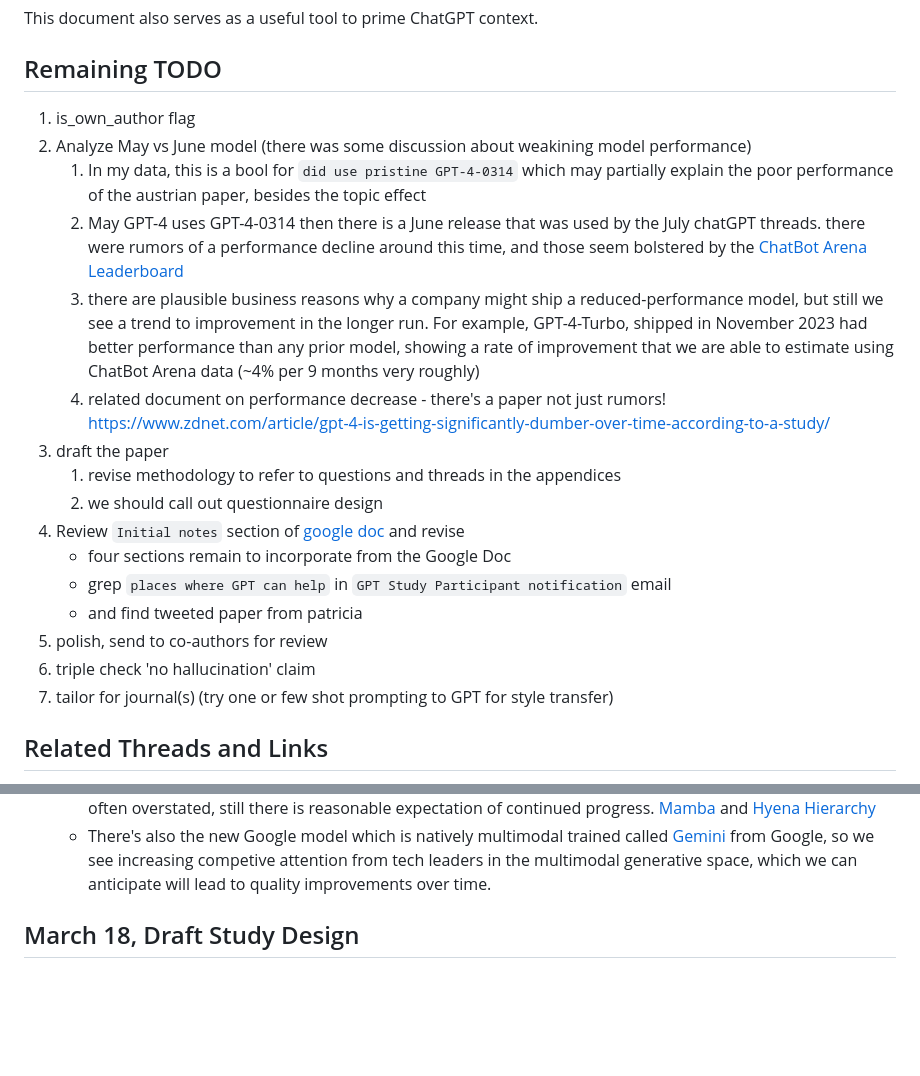
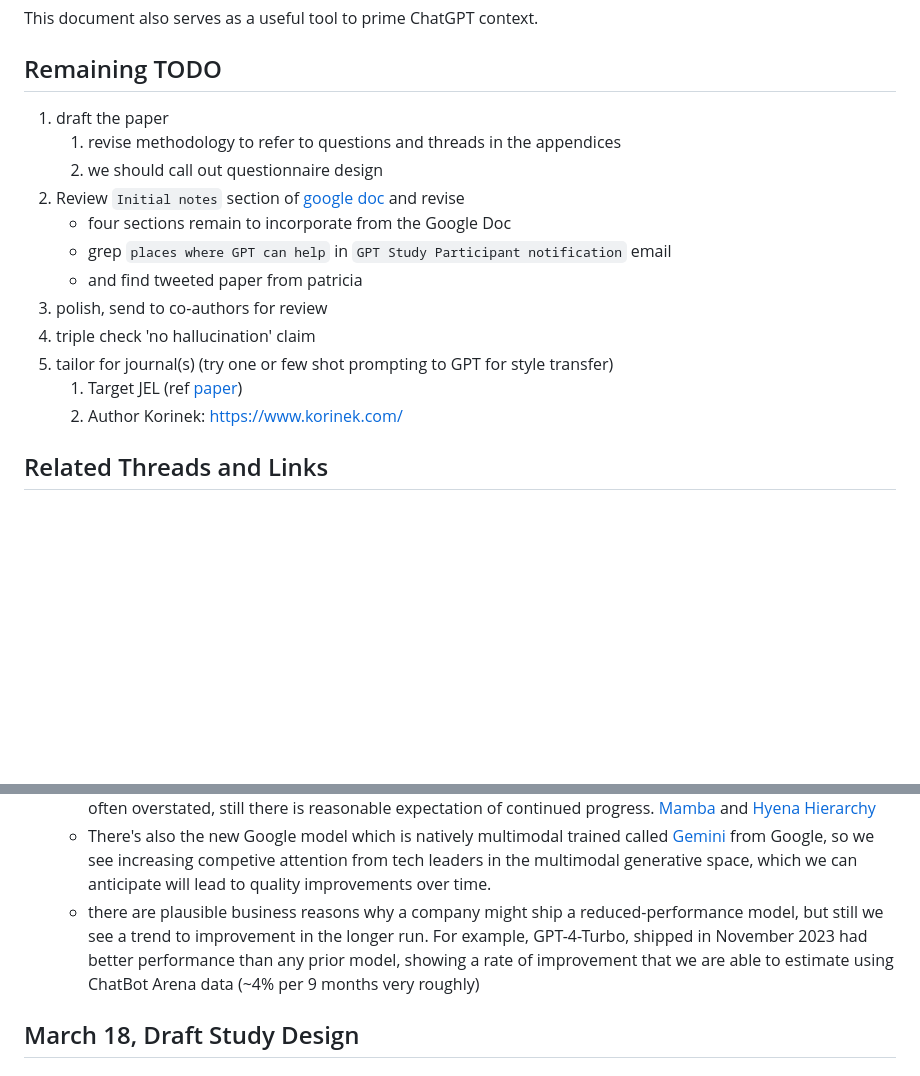
Before and after one commit to Vandivier/research-dissertation-case-for-alt-ed, a Markdown page: papers/gpt-4-econ-productivity/draft-prep-notes.md, 2 parts joined by grey strips. GitHub-like rendering; blank space fills up the shorter version.

```diff
--- a/papers/gpt-4-econ-productivity/draft-prep-notes.md
+++ b/papers/gpt-4-econ-productivity/draft-prep-notes.md
@@ -4,22 +4,18 @@ This document also serves as a useful tool to prime ChatGPT context.
 
 ## Remaining TODO
 
-1. is_own_author flag
-2. Analyze May vs June model (there was some discussion about weakining model performance)
-   1. In my data, this is a bool for `did use pristine GPT-4-0314` which may partially explain the poor performance of the austrian paper, besides the topic effect
-   2. May GPT-4 uses GPT-4-0314 then there is a June release that was used by the July chatGPT threads. there were rumors of a performance decline around this time, and those seem bolstered by the [ChatBot Arena Leaderboard](https://huggingface.co/spaces/lmsys/chatbot-arena-leaderboard)
-   3. there are plausible business reasons why a company might ship a reduced-performance model, but still we see a trend to improvement in the longer run. For example, GPT-4-Turbo, shipped in November 2023 had better performance than any prior model, showing a rate of improvement that we are able to estimate using ChatBot Arena data (~4% per 9 months very roughly)
-   4. related document on performance decrease - there's a paper not just rumors! https://www.zdnet.com/article/gpt-4-is-getting-significantly-dumber-over-time-according-to-a-study/
-3. draft the paper
+1. draft the paper
    1. revise methodology to refer to questions and threads in the appendices
    2. we should call out questionnaire design
-4. Review `Initial notes` section of [google doc](https://docs.google.com/document/d/1nfoj-e53_16zHdD476N0d6GUvYJvg11skAGcyEESTbs) and revise
+2. Review `Initial notes` section of [google doc](https://docs.google.com/document/d/1nfoj-e53_16zHdD476N0d6GUvYJvg11skAGcyEESTbs) and revise
    - four sections remain to incorporate from the Google Doc
    - grep `places where GPT can help` in `GPT Study Participant notification` email
    - and find tweeted paper from patricia
-5. polish, send to co-authors for review
-6. triple check 'no hallucination' claim
-7. tailor for journal(s) (try one or few shot prompting to GPT for style transfer)
+3. polish, send to co-authors for review
+4. triple check 'no hallucination' claim
+5. tailor for journal(s) (try one or few shot prompting to GPT for style transfer)
+   1. Target JEL (ref [paper](https://www.aeaweb.org/articles?id=10.1257/jel.20231736))
+   2. Author Korinek: https://www.korinek.com/
 
 ## Related Threads and Links
 
@@ -166,6 +162,7 @@ Here are four related videos from Andy:
   - academic-quality material is increasingly accessible within generative ai models
   - While GPT-4 has remain steadfastly the leader since release, and the rate of improvement in generative AI is often overstated, still there is reasonable expectation of continued progress. [Mamba](https://arxiv.org/pdf/2312.00752.pdf) and [Hyena Hierarchy](https://ermongroup.github.io/blog/hyena/)
   - There's also the new Google model which is natively multimodal trained called [Gemini](https://arxiv.org/abs/2312.10868) from Google, so we see increasing competive attention from tech leaders in the multimodal generative space, which we can anticipate will lead to quality improvements over time.
+  - there are plausible business reasons why a company might ship a reduced-performance model, but still we see a trend to improvement in the longer run. For example, GPT-4-Turbo, shipped in November 2023 had better performance than any prior model, showing a rate of improvement that we are able to estimate using ChatBot Arena data (~4% per 9 months very roughly)
 
 ## March 18, Draft Study Design
 
```
Also changed, not shown: papers/gpt-4-econ-productivity/paper.md (+3 -1 lines).
